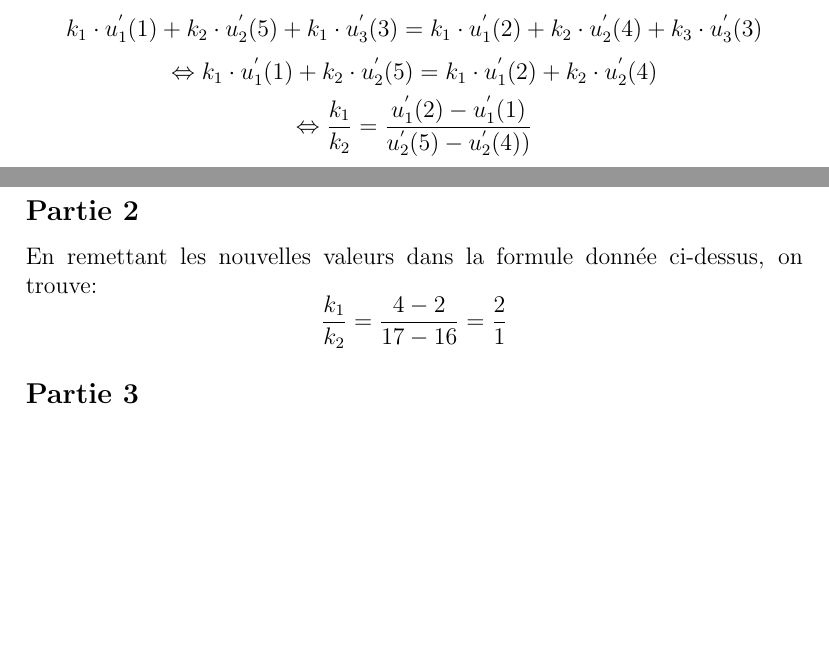
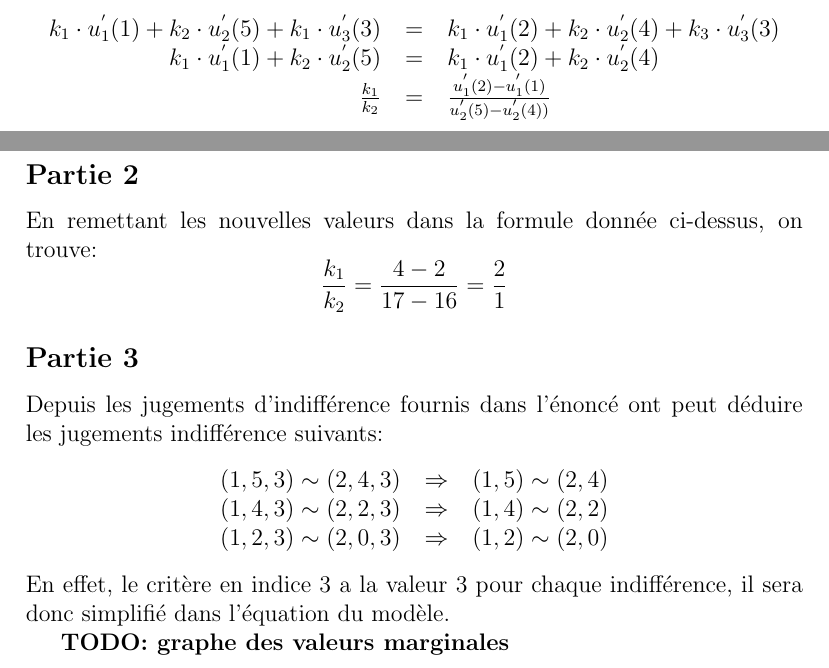
Before and after one commit to UMonsIT/AMCD, a LaTeX document (Exercices/Somme pondérée et fonctions de valeur additive/Exercices.tex): two parts of pages 2 and 3 of 3, joined at a grey line, cut so that both start at the same text, the shorter picture padded with empty space. Compiled offline with pdfLaTeX.

Commit message:
Added ex4 resolution + introduced \indifchange macro.

```diff
--- a/Exercices/Somme pondérée et fonctions de valeur additive/Exercices.tex
+++ b/Exercices/Somme pondérée et fonctions de valeur additive/Exercices.tex
@@ -3,7 +3,8 @@
 \usepackage[utf8]{inputenc}
 
 % Math commands
-\newcommand*{\indif}[4]{#1 \prescript{}{#2}{\sim}_{#3} #4}
+\newcommand*{\indif}[2]{#1 \sim #2}
+\newcommand*{\indifchange}[4]{#1 \prescript{}{#2}{\sim}_{#3} #4}
 
 \renewcommand{\partname}{}
 
@@ -103,21 +104,35 @@
 			(1, 5, 3) $\sim$ (2, 4, 3) $\rightarrow$ On remarque que le
 				$3^{\text{ème}}$ critère est commun aux deux vecteurs,
 				il vaut 3. On peut donc faire le rapport entre k1 et k2.
-				$$ k_1\cdot u^{'}_{1}(1) + k_2\cdot u^{'}_{2}(5) +
-				k_1\cdot u^{'}_{3}(3) = k_1\cdot u^{'}_{1}(2) +
-				k_2\cdot u^{'}_{2}(4) + k_3\cdot u^{'}_{3}(3) $$
-				$$ \Leftrightarrow
-				k_1\cdot u^{'}_{1}(1) +
-				k_2\cdot u^{'}_{2}(5) = k_1\cdot u^{'}_{1}(2) +
-				k_2\cdot u^{'}_{2}(4) $$
-				$$ \Leftrightarrow
-					\frac{k_1}{k_2} =
-					\frac{u^{'}_{1}(2) - u^{'}_{1}(1)}
-						 {u^{'}_{2}(5) - u^{'}_{2}(4))}$$
+			\begin{center}
+			\begin{tabular}{rcl}
+				$ k_1\cdot u^{'}_{1}(1) + k_2\cdot u^{'}_{2}(5) + k_1\cdot u^{'}_{3}(3)$
+				& $=$ & $k_1\cdot u^{'}_{1}(2) + k_2\cdot u^{'}_{2}(4) + k_3\cdot u^{'}_{3}(3) $\\
+				%$$ \Leftrightarrow
+				$k_1\cdot u^{'}_{1}(1) + k_2\cdot u^{'}_{2}(5)$
+				& $=$ & $k_1\cdot u^{'}_{1}(2) + k_2\cdot u^{'}_{2}(4)$\\
+				$\frac{k_1}{k_2}$ & $=$ &
+					$\frac{u^{'}_{1}(2) - u^{'}_{1}(1)}
+						 {u^{'}_{2}(5) - u^{'}_{2}(4))}$
+			\end{tabular}
+			\end{center}
 		\subsection*{Partie 2}
 			En remettant les nouvelles valeurs dans la formule donnée
 			ci-dessus, on trouve:
 			$$ \frac{k_1}{k_2} = \frac{4 - 2}{17 - 16} = \frac{2}{1}$$
 		\subsection*{Partie 3}
+			Depuis les jugements d'indifférence fournis dans l'énoncé ont peut déduire
+			les jugements indifférence suivants:
+			\begin{center}
+			\begin{tabular}{rcl}
+				$\indif{(1,5,3)}{(2,4,3)}$ & $\Rightarrow$ & $\indif{(1,5)}{(2,4)}$\\
+				$\indif{(1,4,3)}{(2,2,3)}$ & $\Rightarrow$ & $\indif{(1,4)}{(2,2)}$\\
+				$\indif{(1,2,3)}{(2,0,3)}$ & $\Rightarrow$ & $\indif{(1,2)}{(2,0)}$
+			\end{tabular}
+			\end{center}
+			En effet, le critère en indice $3$ a la valeur $3$ pour chaque indifférence, il
+			sera donc simplifié dans l'équation du modèle.
+
+			\textbf{TODO: graphe des valeurs marginales}
 
 \end{document}
```
Also changed, not shown: Exercices/Somme pondérée et fonctions de valeur additive/Exercices.tex (4 more changed lines).
